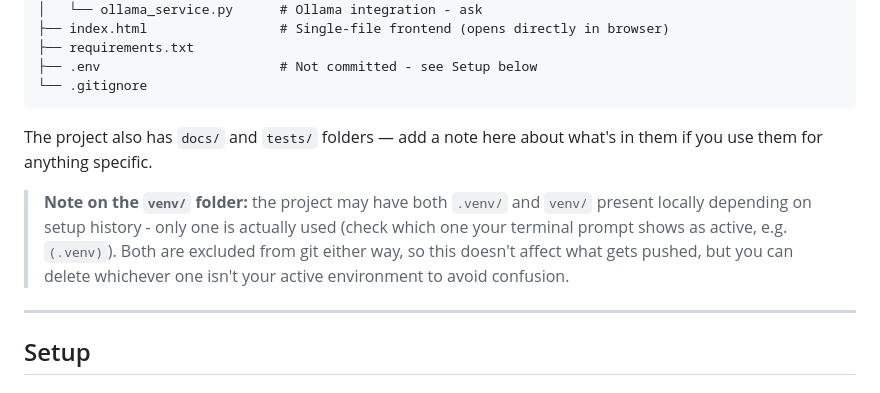
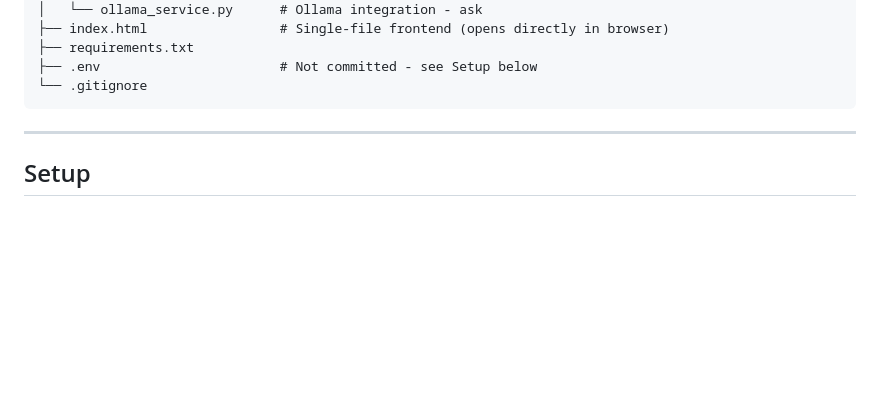
Before and after one commit to LeenQu/price-comparison-ai-agent, a Markdown page: README.md, the part around the change. GitHub-like rendering; blank space fills up the shorter version.

````diff
--- a/README.md
+++ b/README.md
@@ -56,10 +56,6 @@ price-comparison-ai-agent/
 ├── .env                       # Not committed - see Setup below
 └── .gitignore
 ```
-
-The project also has `docs/` and `tests/` folders — add a note here about what's in them if you use them for anything specific.
-
-> **Note on the `venv/` folder:** the project may have both `.venv/` and `venv/` present locally depending on setup history - only one is actually used (check which one your terminal prompt shows as active, e.g. `(.venv)`). Both are excluded from git either way, so this doesn't affect what gets pushed, but you can delete whichever one isn't your active environment to avoid confusion.
 
 ---
 
````
